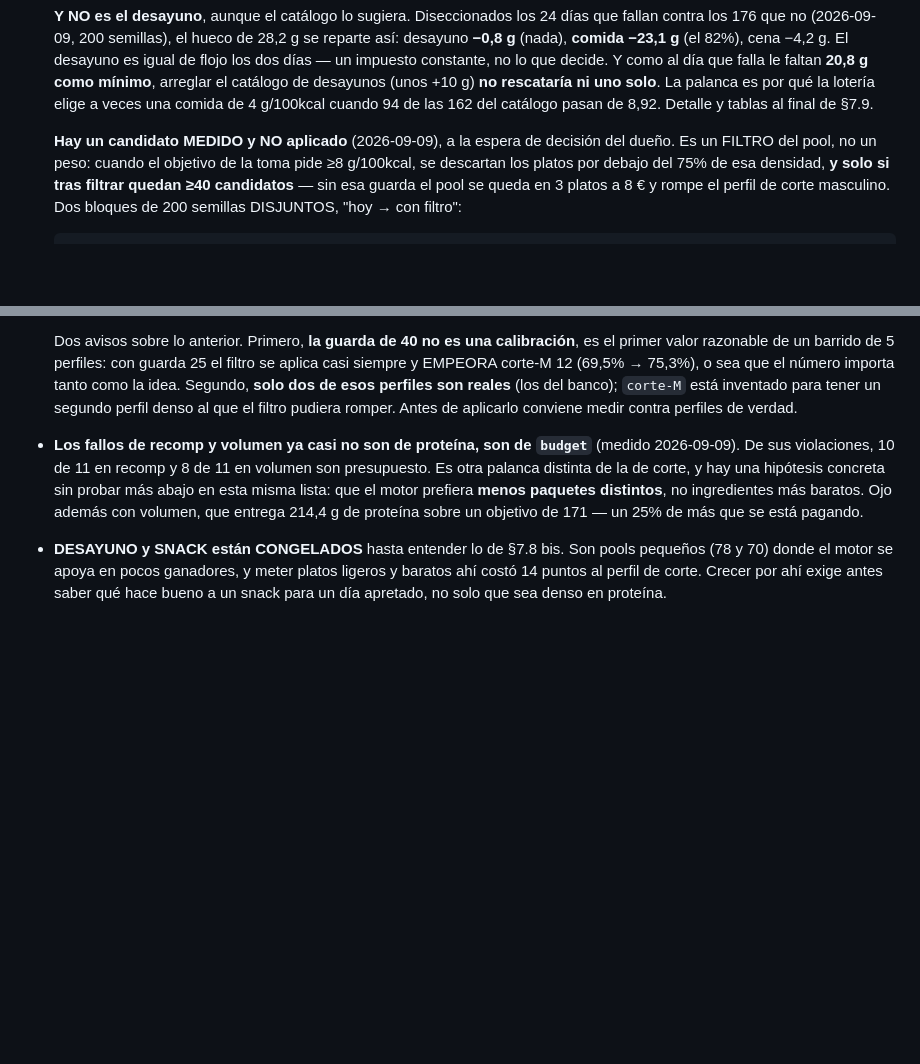
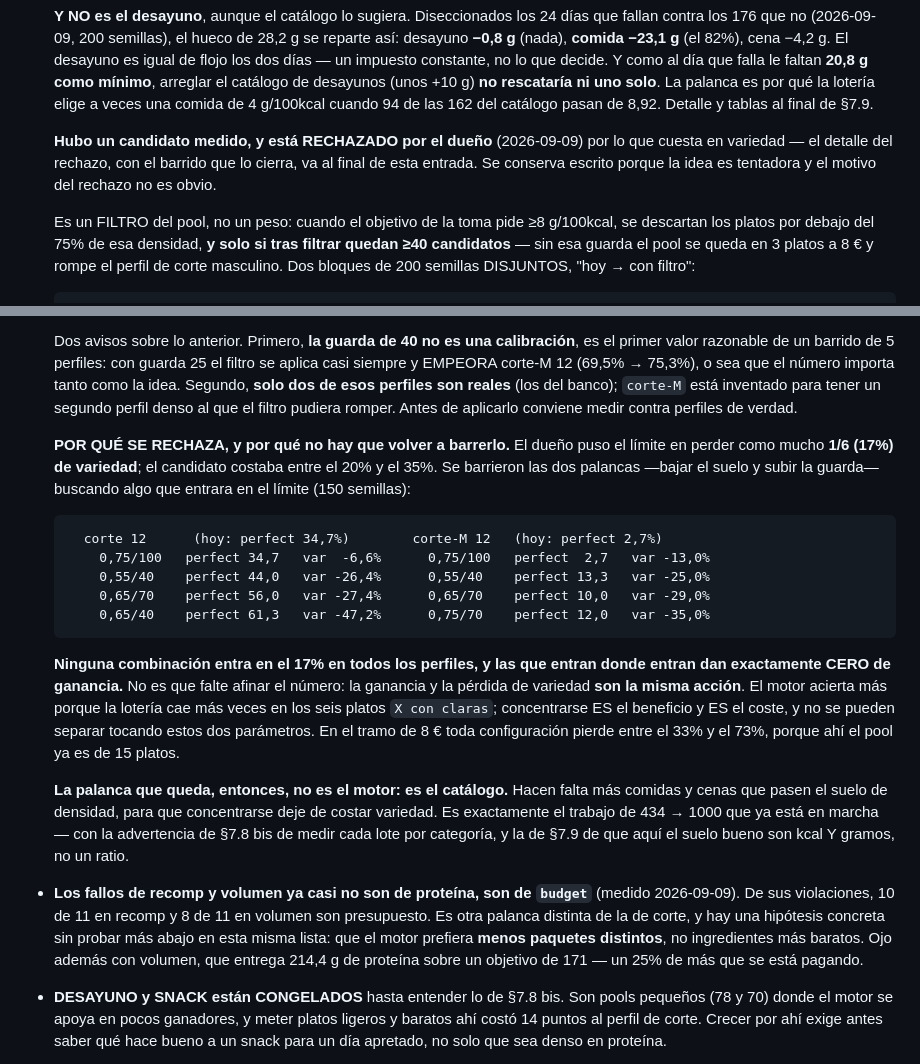
Before and after one commit to andreyostrik228/OfflineNutritionHelper, a Markdown page: HANDOFF.md, 2 parts joined by grey strips. Drawn GitHub-style; blank space fills up the shorter version.

Commit message:
Reject the density filter, because its gain and its cost are one move
The owner set the price at no more than 1/6 of dish variety. The candidate
cost 20-35%, so both levers were swept looking for something inside that
limit -- a weaker floor, and a guard that switches the filter off more
often. 150 seeds:

  corte 12   (today: 34.7% perfect)      corte-M 12  (today: 2.7% perfect)
    0.75/100   34.7%   variety  -6.6%      0.75/100    2.7%   variety -13.0%
    0.55/40    44.0%   variety -26.4%      0.55/40    13.3%   variety -25.0%
    0.65/70    56.0%   variety -27.4%      0.65/70    10.0%   variety -29.0%
    0.65/40    61.3%   variety -47.2%      0.75/70    12.0%   variety -35.0%

No combination stays under 17% across the profiles, and the ones that do
stay under it there return exactly zero. This is not a number left to tune:
the gain and the variety loss are the SAME action. The engine hits the
target more often because the lottery lands more often on the same six
"X con claras" dishes -- concentrating is the benefit and it is the cost,
and these two parameters cannot separate them. In the 8 EUR tier every
setting loses 33-73%, because the pool there is already down to 15 dishes.

So the remaining lever is not the engine, it is the catalogue: more lunches
and dinners clearing the density floor, so that concentrating stops costing
variety. That is the 434 -> 1000 work already under way.

The candidate stays written down in 8 with its measurements, because the
idea is tempting and the reason it fails is not obvious.

````diff
--- a/HANDOFF.md
+++ b/HANDOFF.md
@@ -839,8 +839,12 @@ con nada.
   elige a veces una comida de 4 g/100kcal cuando 94 de las 162 del catálogo
   pasan de 8,92. Detalle y tablas al final de §7.9.
 
-  **Hay un candidato MEDIDO y NO aplicado** (2026-09-09), a la espera de
-  decisión del dueño. Es un FILTRO del pool, no un peso: cuando el objetivo
+  **Hubo un candidato medido, y está RECHAZADO por el dueño** (2026-09-09)
+  por lo que cuesta en variedad — el detalle del rechazo, con el barrido
+  que lo cierra, va al final de esta entrada. Se conserva escrito porque la
+  idea es tentadora y el motivo del rechazo no es obvio.
+
+  Es un FILTRO del pool, no un peso: cuando el objetivo
   de la toma pide ≥8 g/100kcal, se descartan los platos por debajo del 75%
   de esa densidad, **y solo si tras filtrar quedan ≥40 candidatos** — sin
   esa guarda el pool se queda en 3 platos a 8 € y rompe el perfil de corte
@@ -867,6 +871,36 @@ con nada.
   **solo dos de esos perfiles son reales** (los del banco); `corte-M` está
   inventado para tener un segundo perfil denso al que el filtro pudiera
   romper. Antes de aplicarlo conviene medir contra perfiles de verdad.
+
+  **POR QUÉ SE RECHAZA, y por qué no hay que volver a barrerlo.** El dueño
+  puso el límite en perder como mucho **1/6 (17%) de variedad**; el
+  candidato costaba entre el 20% y el 35%. Se barrieron las dos palancas
+  —bajar el suelo y subir la guarda— buscando algo que entrara en el
+  límite (150 semillas):
+
+  ```
+    corte 12      (hoy: perfect 34,7%)        corte-M 12   (hoy: perfect 2,7%)
+      0,75/100   perfect 34,7   var  -6,6%      0,75/100   perfect  2,7   var -13,0%
+      0,55/40    perfect 44,0   var -26,4%      0,55/40    perfect 13,3   var -25,0%
+      0,65/70    perfect 56,0   var -27,4%      0,65/70    perfect 10,0   var -29,0%
+      0,65/40    perfect 61,3   var -47,2%      0,75/70    perfect 12,0   var -35,0%
+  ```
+
+  **Ninguna combinación entra en el 17% en todos los perfiles, y las que
+  entran donde entran dan exactamente CERO de ganancia.** No es que falte
+  afinar el número: la ganancia y la pérdida de variedad **son la misma
+  acción**. El motor acierta más porque la lotería cae más veces en los seis
+  platos `X con claras`; concentrarse ES el beneficio y ES el coste, y no se
+  pueden separar tocando estos dos parámetros. En el tramo de 8 € toda
+  configuración pierde entre el 33% y el 73%, porque ahí el pool ya es de 15
+  platos.
+
+  **La palanca que queda, entonces, no es el motor: es el catálogo.** Hacen
+  falta más comidas y cenas que pasen el suelo de densidad, para que
+  concentrarse deje de costar variedad. Es exactamente el trabajo de 434 →
+  1000 que ya está en marcha — con la advertencia de §7.8 bis de medir cada
+  lote por categoría, y la de §7.9 de que aquí el suelo bueno son kcal Y
+  gramos, no un ratio.
 - **Los fallos de recomp y volumen ya casi no son de proteína, son de
   `budget`** (medido 2026-09-09). De sus violaciones, 10 de 11 en recomp y 8
   de 11 en volumen son presupuesto. Es otra palanca distinta de la de corte,
````
